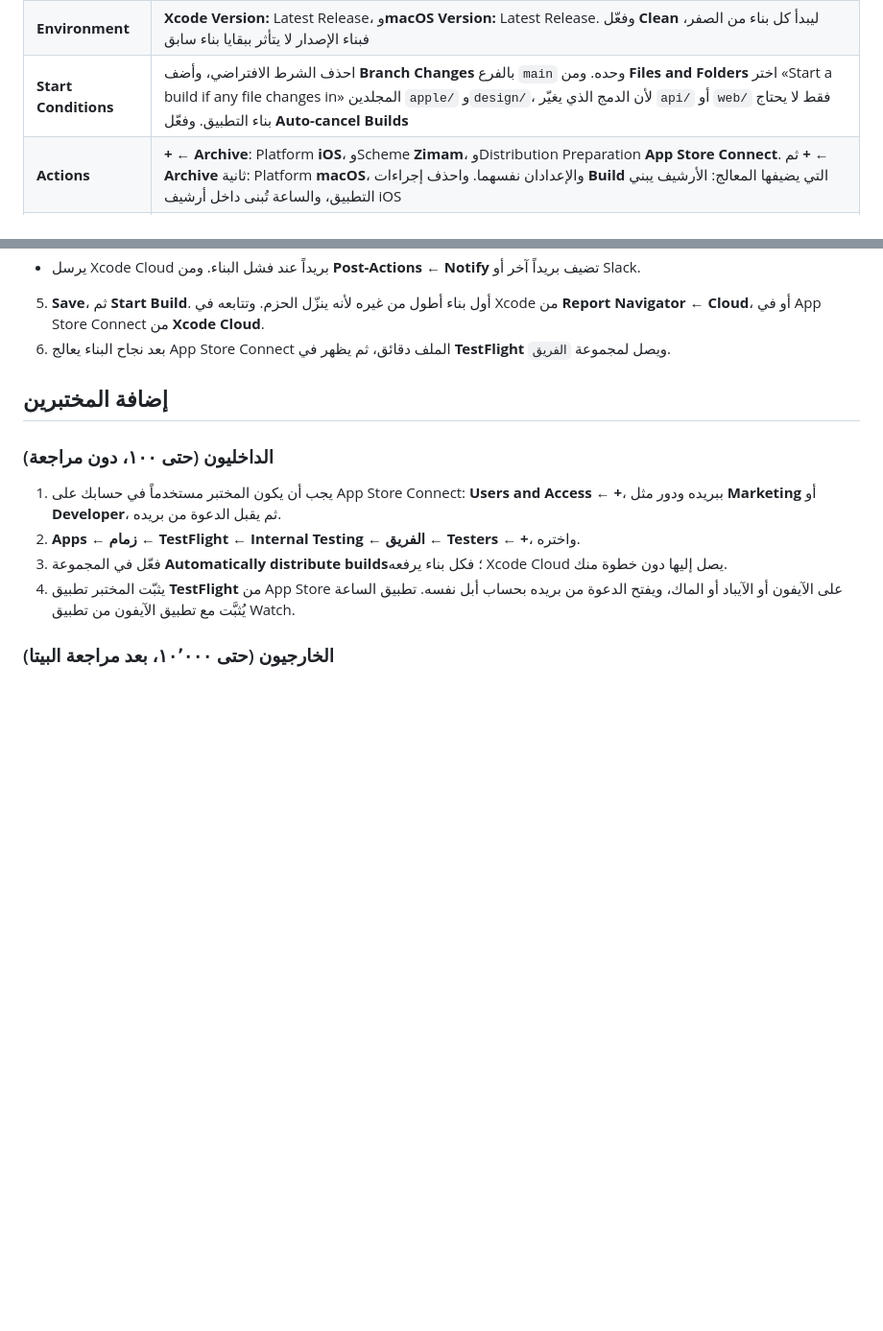
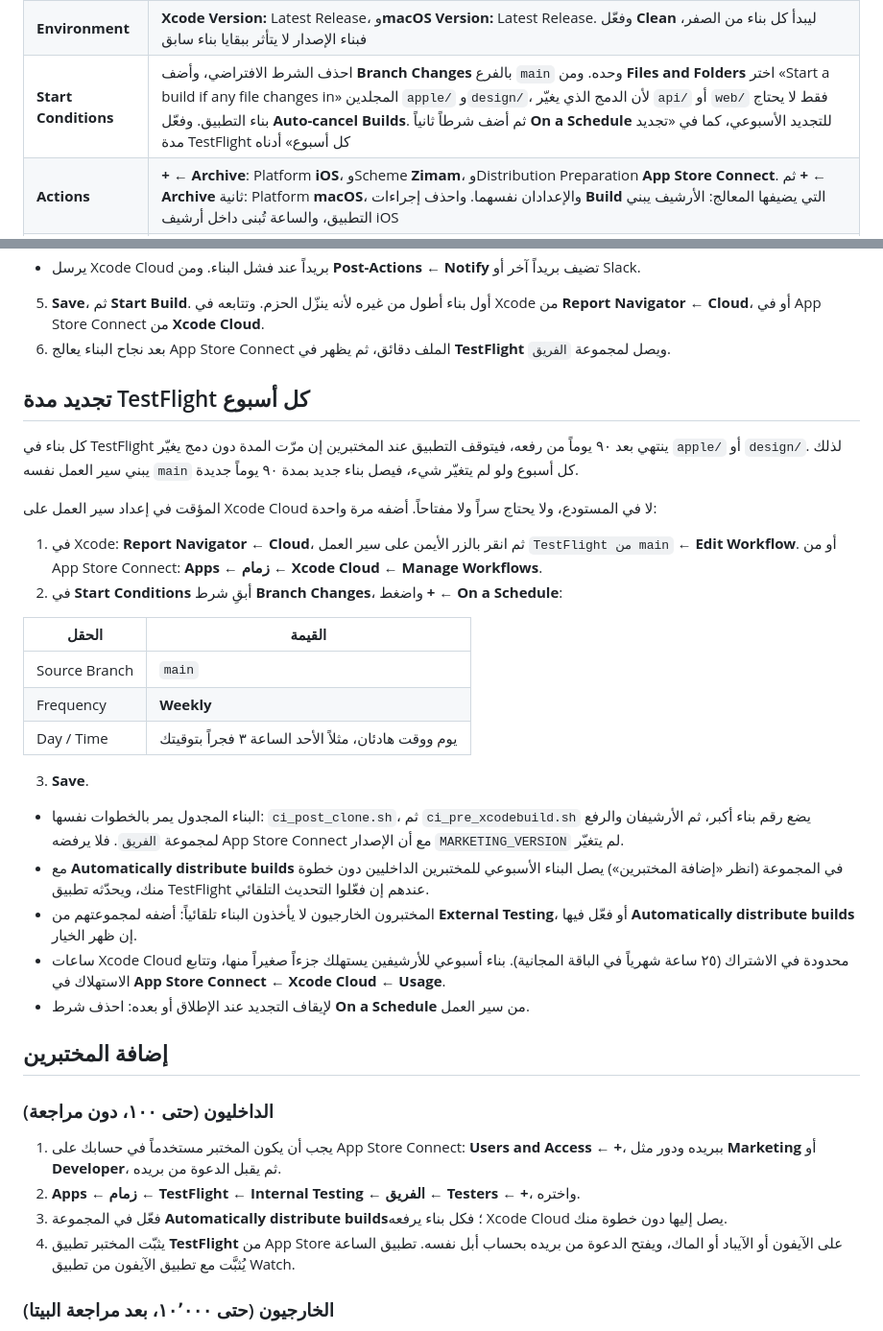
Before and after one commit to fahadaali/zimam, a Markdown page: docs/release.md, 2 parts joined by grey strips. Shown at 96% size. GitHub-like rendering; blank space fills up the shorter version.

Commit message:
Document a weekly scheduled Xcode Cloud build to renew TestFlight
Co-Authored-By: Claude Opus 5.5 <noreply@anthropic.com>
Claude-Session: https://claude.ai/code/session_01En2BC4BJKomCpjVeq1xecG

```diff
--- a/docs/release.md
+++ b/docs/release.md
@@ -75,7 +75,7 @@ xcodegen && open Zimam.xcodeproj
 | --- | --- |
 | **General** | الاسم `TestFlight من main`، والمشروع `apple/Zimam.xcodeproj` كما يكتشفه Xcode. فعّل **Restrict Editing** إن أردت ألا يغيّره غيرك |
 | **Environment** | **Xcode Version:** Latest Release، و**macOS Version:** Latest Release. وفعّل **Clean** ليبدأ كل بناء من الصفر، فبناء الإصدار لا يتأثر ببقايا بناء سابق |
-| **Start Conditions** | احذف الشرط الافتراضي، وأضف **Branch Changes** بالفرع `main` وحده. ومن **Files and Folders** اختر «Start a build if any file changes in» المجلدين `apple/` و`design/`، لأن الدمج الذي يغيّر `api/` أو `web/` فقط لا يحتاج بناء التطبيق. وفعّل **Auto-cancel Builds** |
+| **Start Conditions** | احذف الشرط الافتراضي، وأضف **Branch Changes** بالفرع `main` وحده. ومن **Files and Folders** اختر «Start a build if any file changes in» المجلدين `apple/` و`design/`، لأن الدمج الذي يغيّر `api/` أو `web/` فقط لا يحتاج بناء التطبيق. وفعّل **Auto-cancel Builds**. ثم أضف شرطاً ثانياً **On a Schedule** للتجديد الأسبوعي، كما في «تجديد مدة TestFlight كل أسبوع» أدناه |
 | **Actions** | **+ ← Archive**: Platform **iOS**، وScheme **Zimam**، وDistribution Preparation **App Store Connect**. ثم **+ ← Archive** ثانية: Platform **macOS**، والإعدادان نفسهما. واحذف إجراءات **Build** التي يضيفها المعالج: الأرشيف يبني التطبيق، والساعة تُبنى داخل أرشيف iOS |
 | **Post-Actions** | **+ ← TestFlight Internal Testing**: Artifact من أرشيف iOS، والمجموعة `الفريق`. ثم مثلها لأرشيف macOS. المجموعة تُنشأ أولاً في App Store Connect (الخطوة ٤ في «قبل أول بناء»)، وإلا بقيت القائمة فارغة |
 
@@ -85,6 +85,29 @@ xcodegen && open Zimam.xcodeproj
 
 5. **Save**، ثم **Start Build**. أول بناء أطول من غيره لأنه ينزّل الحزم. وتتابعه في Xcode من **Report Navigator ← Cloud**، أو في App Store Connect من **Xcode Cloud**.
 6. بعد نجاح البناء يعالج App Store Connect الملف دقائق، ثم يظهر في **TestFlight** ويصل لمجموعة `الفريق`.
+
+## تجديد مدة TestFlight كل أسبوع
+
+كل بناء في TestFlight ينتهي بعد ٩٠ يوماً من رفعه، فيتوقف التطبيق عند المختبرين إن مرّت المدة دون دمج يغيّر `apple/` أو `design/`. لذلك يبني سير العمل نفسه `main` كل أسبوع ولو لم يتغيّر شيء، فيصل بناء جديد بمدة ٩٠ يوماً جديدة.
+
+المؤقت في إعداد سير العمل على Xcode Cloud لا في المستودع، ولا يحتاج سراً ولا مفتاحاً. أضفه مرة واحدة:
+
+1. في Xcode: **Report Navigator ← Cloud**، ثم انقر بالزر الأيمن على سير العمل `TestFlight من main` ← **Edit Workflow**. أو من App Store Connect: **Apps ← زمام ← Xcode Cloud ← Manage Workflows**.
+2. في **Start Conditions** أبقِ شرط **Branch Changes**، واضغط **+ ← On a Schedule**:
+
+| الحقل | القيمة |
+| --- | --- |
+| Source Branch | `main` |
+| Frequency | **Weekly** |
+| Day / Time | يوم ووقت هادئان، مثلاً الأحد الساعة ٣ فجراً بتوقيتك |
+
+3. **Save**.
+
+- البناء المجدول يمر بالخطوات نفسها: `ci_post_clone.sh`، ثم `ci_pre_xcodebuild.sh` يضع رقم بناء أكبر، ثم الأرشيفان والرفع لمجموعة `الفريق`. فلا يرفضه App Store Connect مع أن الإصدار `MARKETING_VERSION` لم يتغيّر.
+- مع **Automatically distribute builds** في المجموعة (انظر «إضافة المختبرين») يصل البناء الأسبوعي للمختبرين الداخليين دون خطوة منك، ويحدّثه تطبيق TestFlight عندهم إن فعّلوا التحديث التلقائي.
+- المختبرون الخارجيون لا يأخذون البناء تلقائياً: أضفه لمجموعتهم من **External Testing**، أو فعّل فيها **Automatically distribute builds** إن ظهر الخيار.
+- ساعات Xcode Cloud محدودة في الاشتراك (٢٥ ساعة شهرياً في الباقة المجانية). بناء أسبوعي للأرشيفين يستهلك جزءاً صغيراً منها، وتتابع الاستهلاك في **App Store Connect ← Xcode Cloud ← Usage**.
+- لإيقاف التجديد عند الإطلاق أو بعده: احذف شرط **On a Schedule** من سير العمل.
 
 ## إضافة المختبرين
 
```
